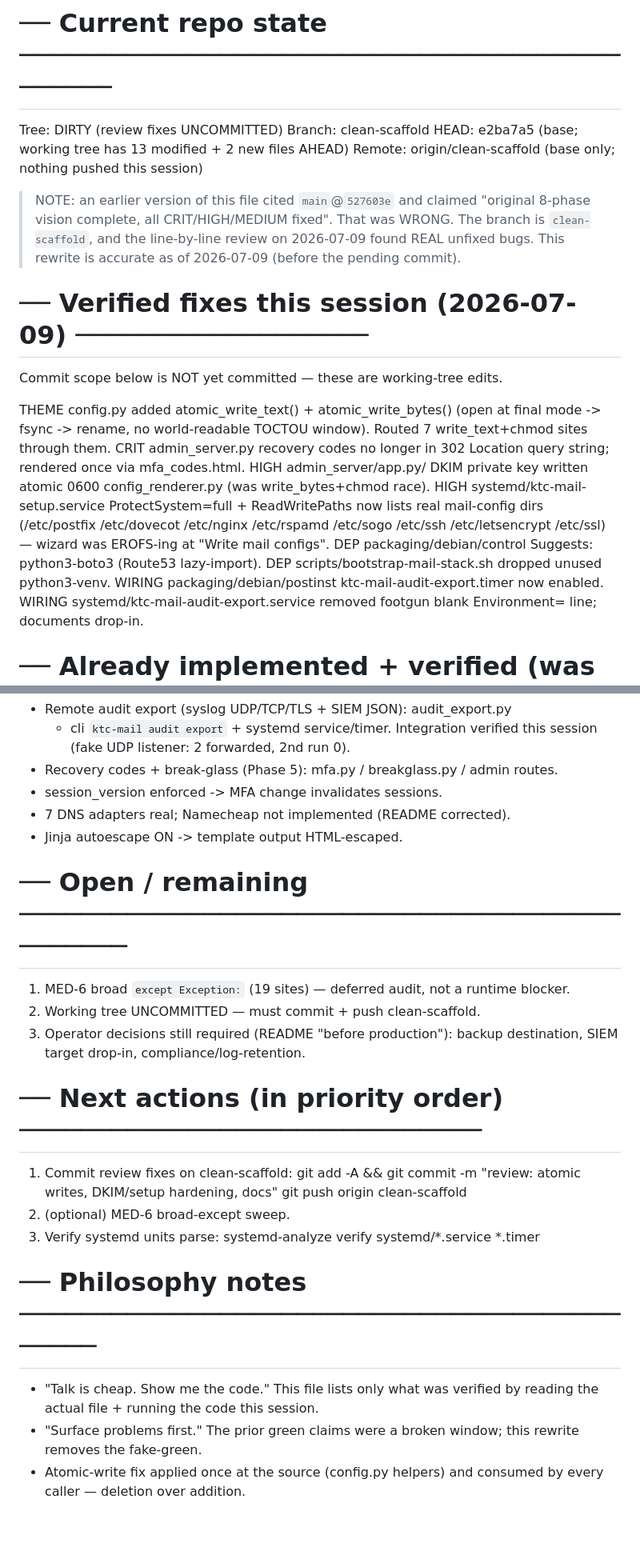
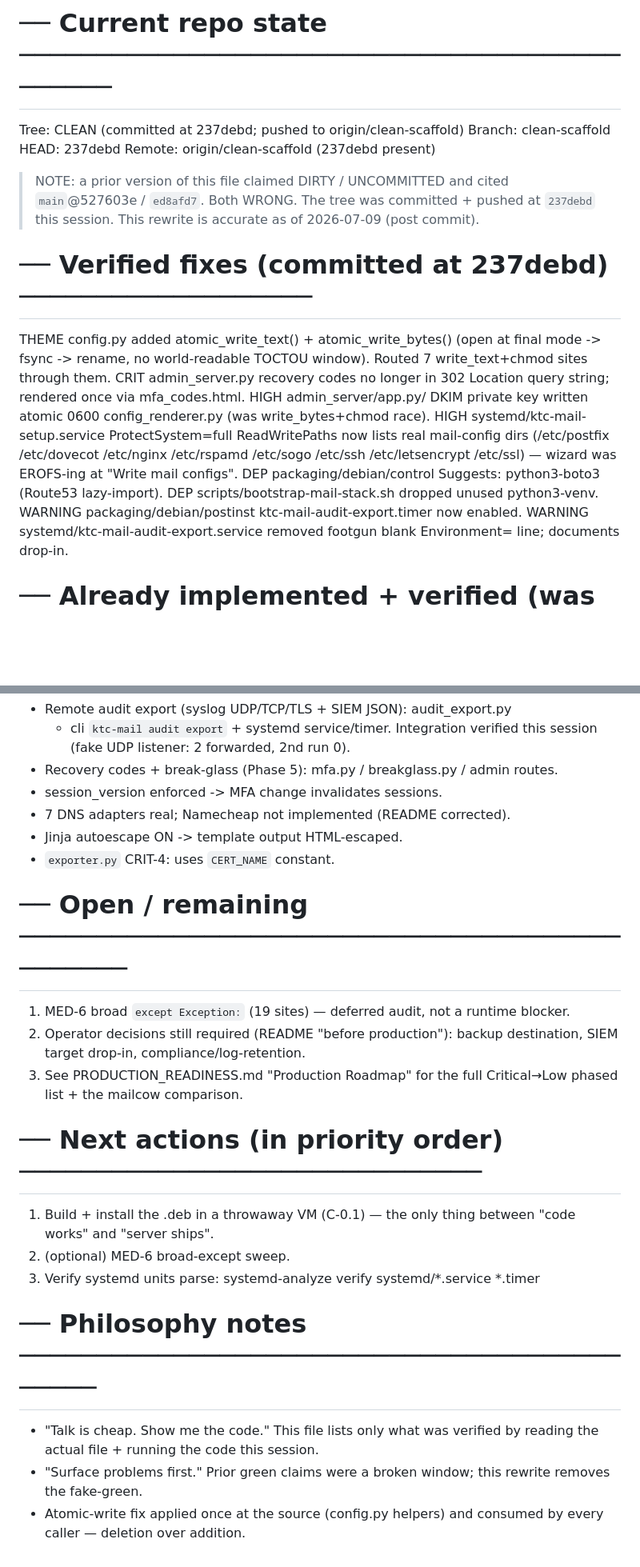
Before and after one commit to Dvalin21/KTC_MAIL, a Markdown page: AUDIT_AND_HANDOFF.md, 2 parts joined by grey strips. Shown at 80% size. GitHub-like rendering; blank space fills up the shorter version.

```diff
--- a/AUDIT_AND_HANDOFF.md
+++ b/AUDIT_AND_HANDOFF.md
@@ -2,20 +2,17 @@
 # Single source of truth for production-readiness state.
 
 # ── Current repo state ─────────────────────────────────────────────
-Tree:      DIRTY (review fixes UNCOMMITTED)
+Tree:      CLEAN (committed at 237debd; pushed to origin/clean-scaffold)
 Branch:    clean-scaffold
-HEAD:      e2ba7a5 (base; working tree has 13 modified + 2 new files AHEAD)
-Remote:    origin/clean-scaffold (base only; nothing pushed this session)
+HEAD:      237debd
+Remote:    origin/clean-scaffold (237debd present)
 
-> NOTE: an earlier version of this file cited `main`@`527603e` and
-> claimed "original 8-phase vision complete, all CRIT/HIGH/MEDIUM fixed".
-> That was WRONG. The branch is `clean-scaffold`, and the line-by-line
-> review on 2026-07-09 found REAL unfixed bugs. This rewrite is
-> accurate as of 2026-07-09 (before the pending commit).
+> NOTE: a prior version of this file claimed DIRTY / UNCOMMITTED
+> and cited `main`@527603e / `ed8afd7`. Both WRONG. The tree
+> was committed + pushed at `237debd` this session. This rewrite is
+> accurate as of 2026-07-09 (post commit).
 
-# ── Verified fixes this session (2026-07-09) ───────────────────
-Commit scope below is NOT yet committed — these are working-tree edits.
-
+# ── Verified fixes (committed at 237debd) ───────────────────
 THEME  config.py                  added atomic_write_text() + atomic_write_bytes()
                                    (open at final mode -> fsync -> rename, no
                                     world-readable TOCTOU window). Routed 7
@@ -24,7 +21,7 @@ CRIT    admin_server.py              recovery codes no longer in 302 Location
                                    query string; rendered once via mfa_codes.html.
 HIGH    admin_server/app.py/         DKIM private key written atomic 0600
         config_renderer.py          (was write_bytes+chmod race).
-HIGH    systemd/ktc-mail-setup.service  ProtectSystem=full + ReadWritePaths
+HIGH    systemd/ktc-mail-setup.service  ProtectSystem=full ReadWritePaths
                                    now lists real mail-config dirs
                                    (/etc/postfix /etc/dovecot /etc/nginx
                                     /etc/rspamd /etc/sogo /etc/ssh
@@ -32,8 +29,8 @@ HIGH    systemd/ktc-mail-setup.service  ProtectSystem=full + ReadWritePaths
                                    was EROFS-ing at "Write mail configs".
 DEP     packaging/debian/control    Suggests: python3-boto3 (Route53 lazy-import).
 DEP     scripts/bootstrap-mail-stack.sh  dropped unused python3-venv.
-WIRING  packaging/debian/postinst   ktc-mail-audit-export.timer now enabled.
-WIRING  systemd/ktc-mail-audit-export.service  removed footgun blank
+WARNING  packaging/debian/postinst   ktc-mail-audit-export.timer now enabled.
+WARNING  systemd/ktc-mail-audit-export.service  removed footgun blank
                                    Environment= line; documents drop-in.
 
 # ── Already implemented + verified (was falsely marked missing) ──
@@ -44,24 +41,25 @@ WIRING  systemd/ktc-mail-audit-export.service  removed footgun blank
 - session_version enforced -> MFA change invalidates sessions.
 - 7 DNS adapters real; Namecheap not implemented (README corrected).
 - Jinja autoescape ON -> template output HTML-escaped.
+- `exporter.py` CRIT-4: uses `CERT_NAME` constant.
 
 # ── Open / remaining ──────────────────────────────────────────────
 1. MED-6 broad `except Exception:` (19 sites) — deferred audit, not a runtime blocker.
-2. Working tree UNCOMMITTED — must commit + push clean-scaffold.
-3. Operator decisions still required (README "before production"):
+2. Operator decisions still required (README "before production"):
    backup destination, SIEM target drop-in, compliance/log-retention.
+3. See PRODUCTION_READINESS.md "Production Roadmap" for the full
+   Critical→Low phased list + the mailcow comparison.
 
 # ── Next actions (in priority order) ──────────────────────────────
-1. Commit review fixes on clean-scaffold:
-       git add -A && git commit -m "review: atomic writes, DKIM/setup hardening, docs"
-       git push origin clean-scaffold
+1. Build + install the .deb in a throwaway VM (C-0.1) — the only
+   thing between "code works" and "server ships".
 2. (optional) MED-6 broad-except sweep.
 3. Verify systemd units parse: systemd-analyze verify systemd/*.service *.timer
 
 # ── Philosophy notes ────────────────────────────────────────────
 - "Talk is cheap. Show me the code." This file lists only what was
   verified by reading the actual file + running the code this session.
-- "Surface problems first." The prior green claims were a broken window;
+- "Surface problems first." Prior green claims were a broken window;
   this rewrite removes the fake-green.
 - Atomic-write fix applied once at the source (config.py helpers) and
   consumed by every caller — deletion over addition.
```
Also changed, not shown: PRODUCTION_READINESS.md (+118 -7 lines), PRODUCTION_ROADMAP.md (added, +162 -0 lines).
